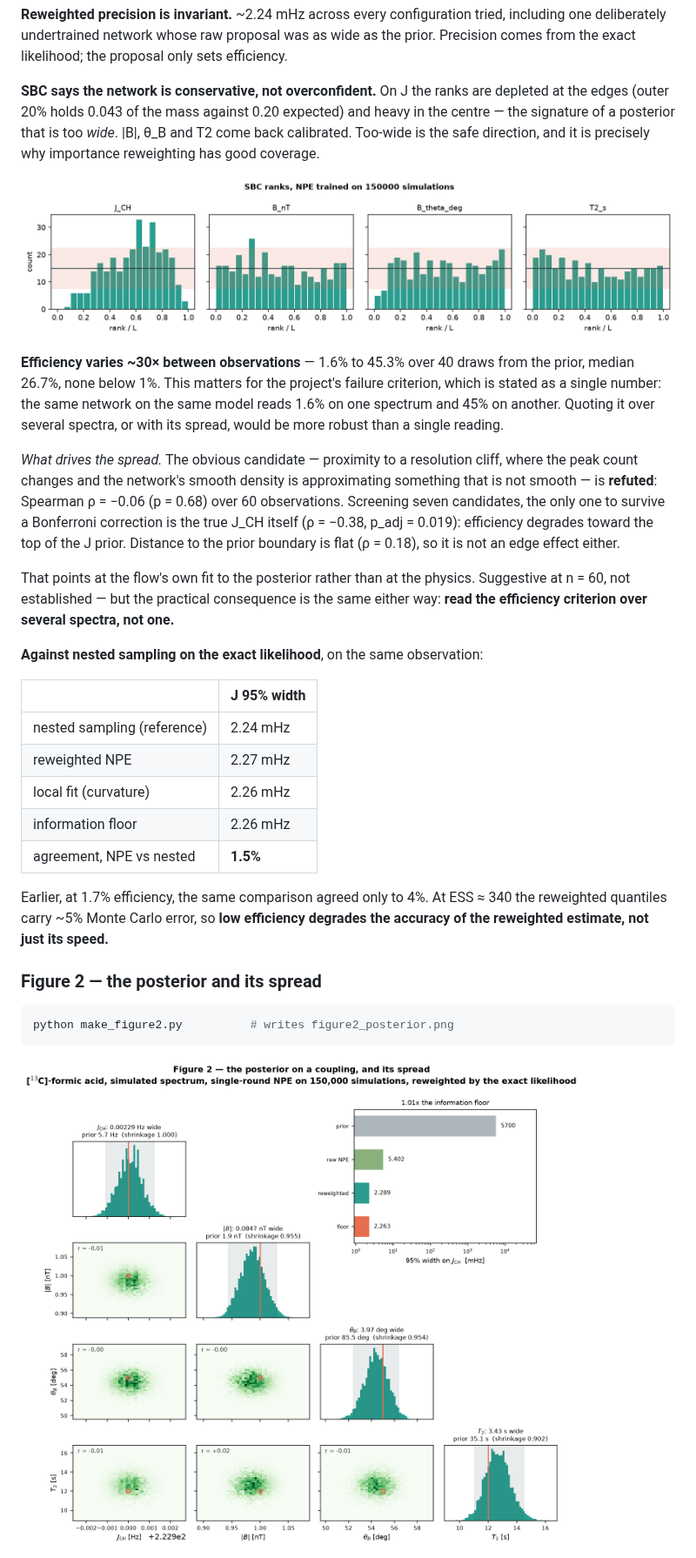
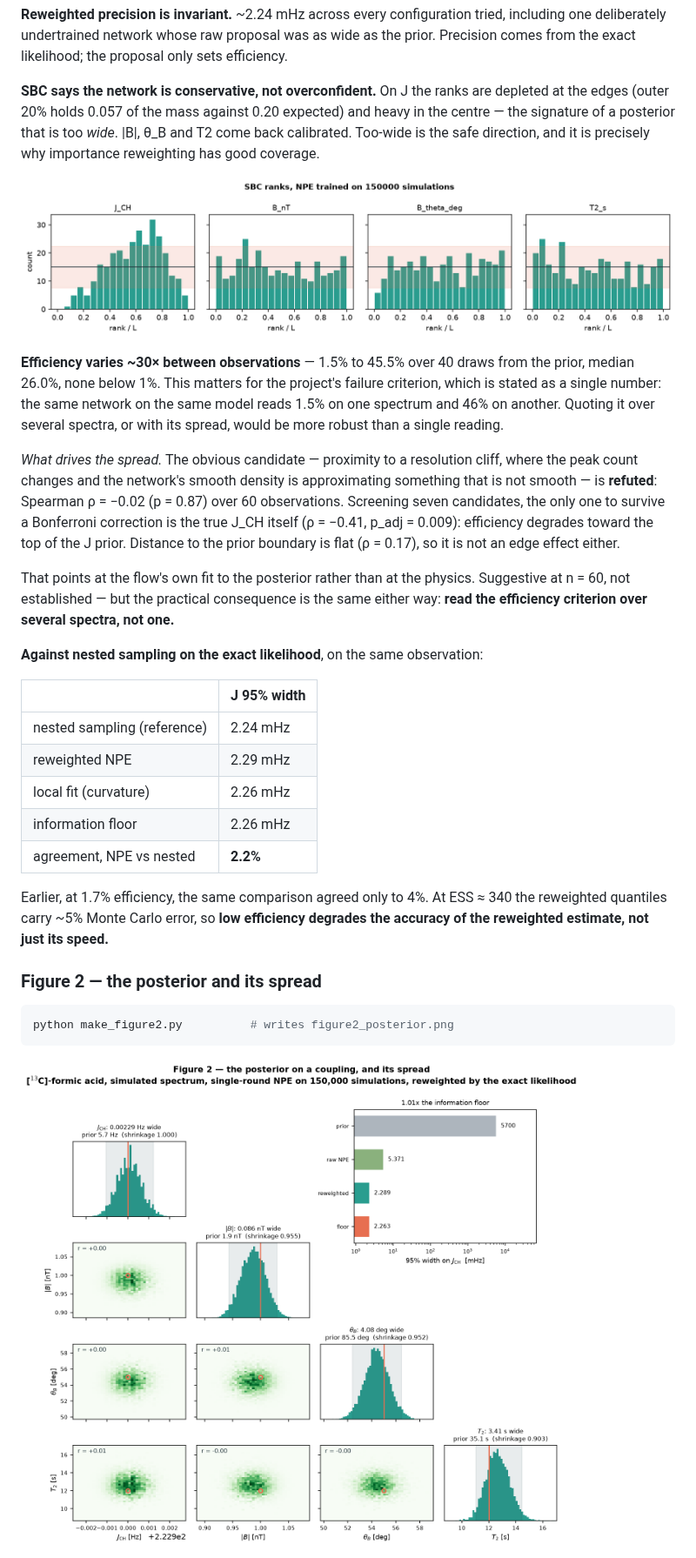
Before and after one commit to Wei-Chen-7/ZULF-Lab, a Markdown page: README.md, the part around one of its changes. Shown at 87% size. GitHub-like rendering; pictures changed too: figure2_posterior.png, sbc_ranks.png.

```diff
--- a/README.md
+++ b/README.md
@@ -260,26 +266,26 @@ wide as the prior. Precision comes from the exact likelihood; the proposal only
 sets efficiency.
 
 **SBC says the network is conservative, not overconfident.** On J the ranks are
-depleted at the edges (outer 20% holds 0.043 of the mass against 0.20 expected)
+depleted at the edges (outer 20% holds 0.057 of the mass against 0.20 expected)
 and heavy in the centre — the signature of a posterior that is too *wide*. |B|,
 θ_B and T2 come back calibrated. Too-wide is the safe direction, and it is
 precisely why importance reweighting has good coverage.
 
 ![SBC ranks](sbc_ranks.png)
 
-**Efficiency varies ~30× between observations** — 1.6% to 45.3% over 40 draws
-from the prior, median 26.7%, none below 1%. This matters for the project's
+**Efficiency varies ~30× between observations** — 1.5% to 45.5% over 40 draws
+from the prior, median 26.0%, none below 1%. This matters for the project's
 failure criterion, which is stated as a single number: the same network on the
-same model reads 1.6% on one spectrum and 45% on another. Quoting it over several
+same model reads 1.5% on one spectrum and 46% on another. Quoting it over several
 spectra, or with its spread, would be more robust than a single reading.
 
 *What drives the spread.* The obvious candidate — proximity to a resolution
 cliff, where the peak count changes and the network's smooth density is
-approximating something that is not smooth — is **refuted**: Spearman ρ = −0.06
-(p = 0.68) over 60 observations. Screening seven candidates, the only one to
-survive a Bonferroni correction is the true J_CH itself (ρ = −0.38,
-p_adj = 0.019): efficiency degrades toward the top of the J prior. Distance to
-the prior boundary is flat (ρ = 0.18), so it is not an edge effect either.
+approximating something that is not smooth — is **refuted**: Spearman ρ = −0.02
+(p = 0.87) over 60 observations. Screening seven candidates, the only one to
+survive a Bonferroni correction is the true J_CH itself (ρ = −0.41,
+p_adj = 0.009): efficiency degrades toward the top of the J prior. Distance to
+the prior boundary is flat (ρ = 0.17), so it is not an edge effect either.
 
 That points at the flow's own fit to the posterior rather than at the physics.
 Suggestive at n = 60, not established — but the practical consequence is the
@@ -290,10 +296,10 @@ same either way: **read the efficiency criterion over several spectra, not one.*
 | | J 95% width |
 |---|---|
 | nested sampling (reference) | 2.24 mHz |
-| reweighted NPE | 2.27 mHz |
+| reweighted NPE | 2.29 mHz |
 | local fit (curvature) | 2.26 mHz |
 | information floor | 2.26 mHz |
-| agreement, NPE vs nested | **1.5%** |
+| agreement, NPE vs nested | **2.2%** |
 
 Earlier, at 1.7% efficiency, the same comparison agreed only to 4%. At ESS ≈ 340
 the reweighted quantiles carry ~5% Monte Carlo error, so **low efficiency
```
Also changed, not shown: other parts of README.md (+27 -20 lines), figure4_comparison.png, resolution_cliffs.png, 5 other files.
